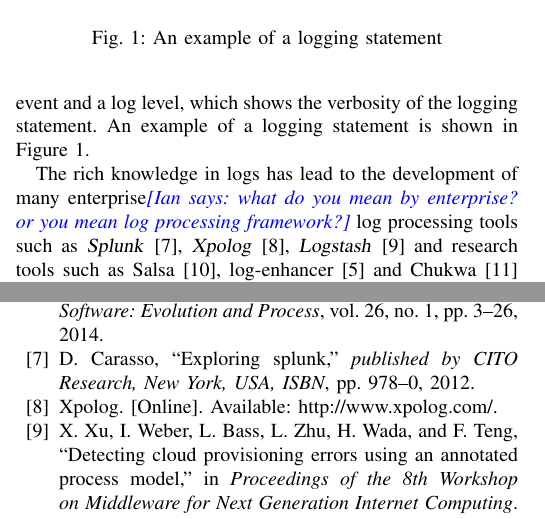
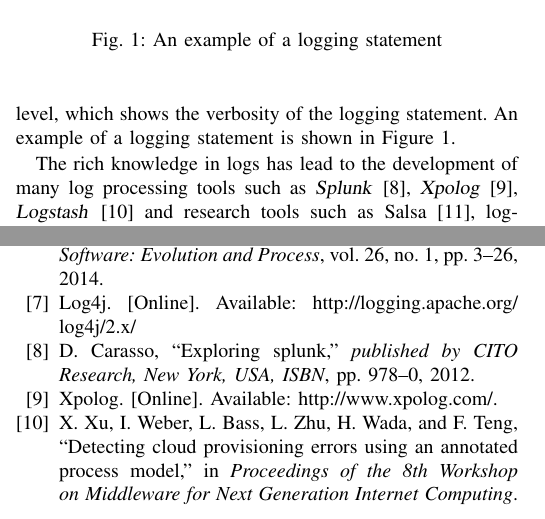
Before and after one commit to kloudKlown/LogGenealogy, a LaTeX paper (template.tex, which reads Introduction.tex, Logreference.bib): two parts of the columns of pages 1 and 11 of 12, joined at a grey line, cut so that both start at the same text. Compiled offline with pdfLaTeX; the source files are stored in an older character set and shown here as Unicode; a missing font is replaced by an installed copy or a similar font; a LaTeX package or settings file that is missing is left out.

Commit message:
fixed the intro part | removed word enterprise and references fixed

```diff
--- a/Introduction.tex
+++ b/Introduction.tex
@@ -15,7 +15,7 @@ Logging statements make use of logging libraries (e.g., Log4j~\cite{log4j}\ian{m
 
 
 
-The rich knowledge in logs has lead to the development of many enterprise\ian{what do you mean by enterprise? or you mean log processing framework?} log processing tools such as \textsl{Splunk}~\cite{carasso2012exploring}, \textsl{Xpolog}~\cite{xpolog}, \textsl{Logstash}~\cite{xu2013detecting} and research tools such as Salsa~\cite{TanSalsa}, log-enhancer~\cite{Yuan} and Chukwa~\cite{chukwa} that are designed to analyze logs as well as improve logging statements. However, when logging statements are changed, the associated log processing tools may also need to be updated. For example, Figure~\ref{fig:ExampleOfLogChange_LPA} demonstrates a case in which a developer removes the elapsed time for an event. Removing information from a logging statement can affect log processing tools that rely on the removed information in order to monitor the health of the application. Prior research shows that 60\% of the logging statements that generate output during system execution are changed~\cite{IanWCRE}. Such changes may affect the log processing tools that heavily depend on the logs that are generated by these logging statements.
+The rich knowledge in logs has lead to the development of many log processing tools such as \textsl{Splunk}~\cite{carasso2012exploring}, \textsl{Xpolog}~\cite{xpolog}, \textsl{Logstash}~\cite{xu2013detecting} and research tools such as Salsa~\cite{TanSalsa}, log-enhancer~\cite{Yuan} and Chukwa~\cite{chukwa} that are designed to analyze logs as well as improve logging statements. However, when logging statements are changed, the associated log processing tools may also need to be updated. For example, Figure~\ref{fig:ExampleOfLogChange_LPA} demonstrates a case in which a developer removes the elapsed time for an event. Removing information from a logging statement can affect log processing tools that rely on the removed information in order to monitor the health of the application. Prior research shows that 60\% of the logging statements that generate output during system execution are changed~\cite{IanWCRE}. Such changes may affect the log processing tools that heavily depend on the logs that are generated by these logging statements.
 
 Knowing whether a logging statement is likely to change in the future is helpful to reduce the effort that is required to maintain log processing tools. If a developer of a log processing tool knows that a logging statement is likely to change, the developer can opt not to depend on the logs that are generated by this logging statement. Instead, the developer can let the log processing tool depend on output generated by logging statements that are likely to remain unchanged. Depending on logging statements that remain unchanged will reduce the maintenance effort that is required for keeping the log processing tool consistent with the ever-changing logs.
 
--- a/Logreference.bib
+++ b/Logreference.bib
@@ -910,6 +910,13 @@ log analysis.},
 
   Url                      = {http://www.xpolog.com/.}
 }
+@Misc{Log4j,
+	Author                   = {Log4j},
+
+	Url                      = {http://logging.apache.org/log4j/2.x/}
+}
+
+
 
 @Misc{Splunk,
 	Author                   = {Xpolog},
```
Also changed, not shown: template.bbl, template.pdf, Introduction.tex (2 more changed lines), 4 other files.
